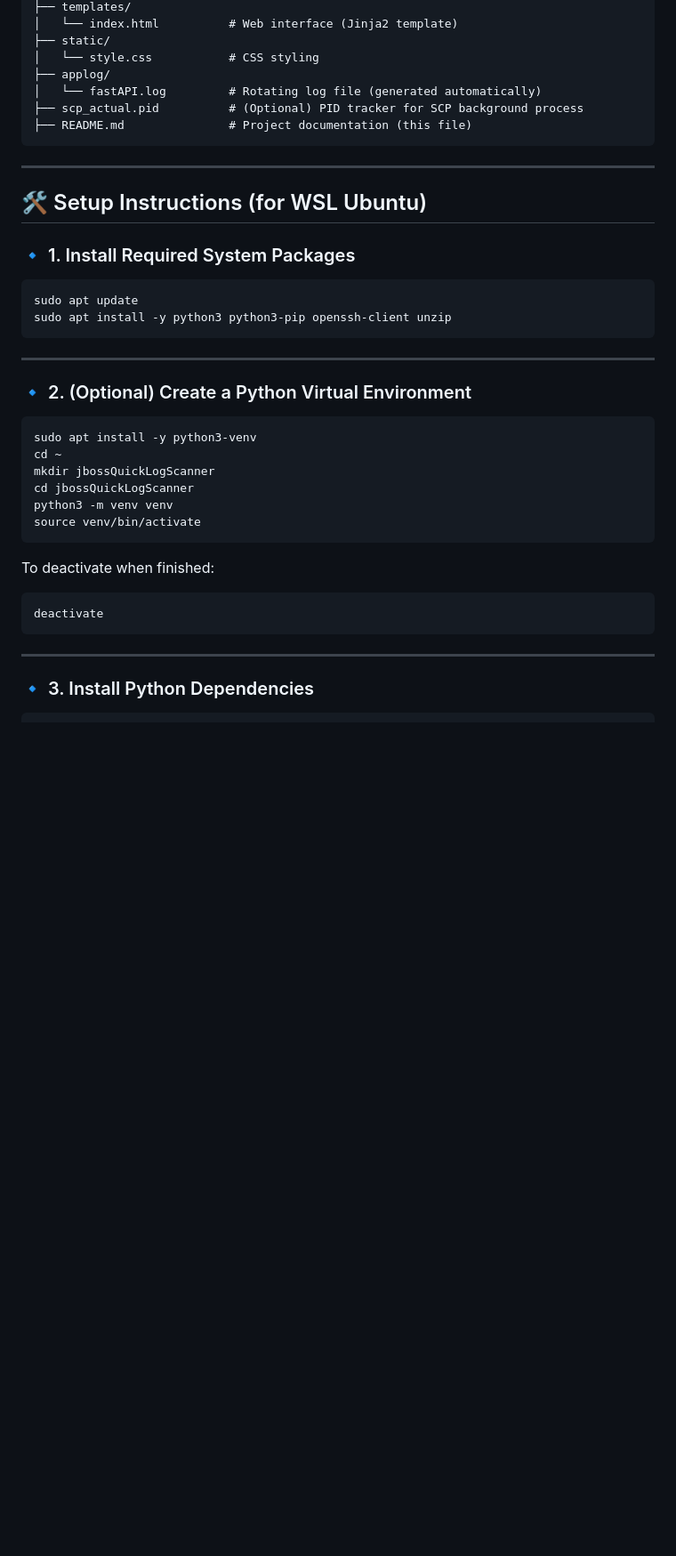
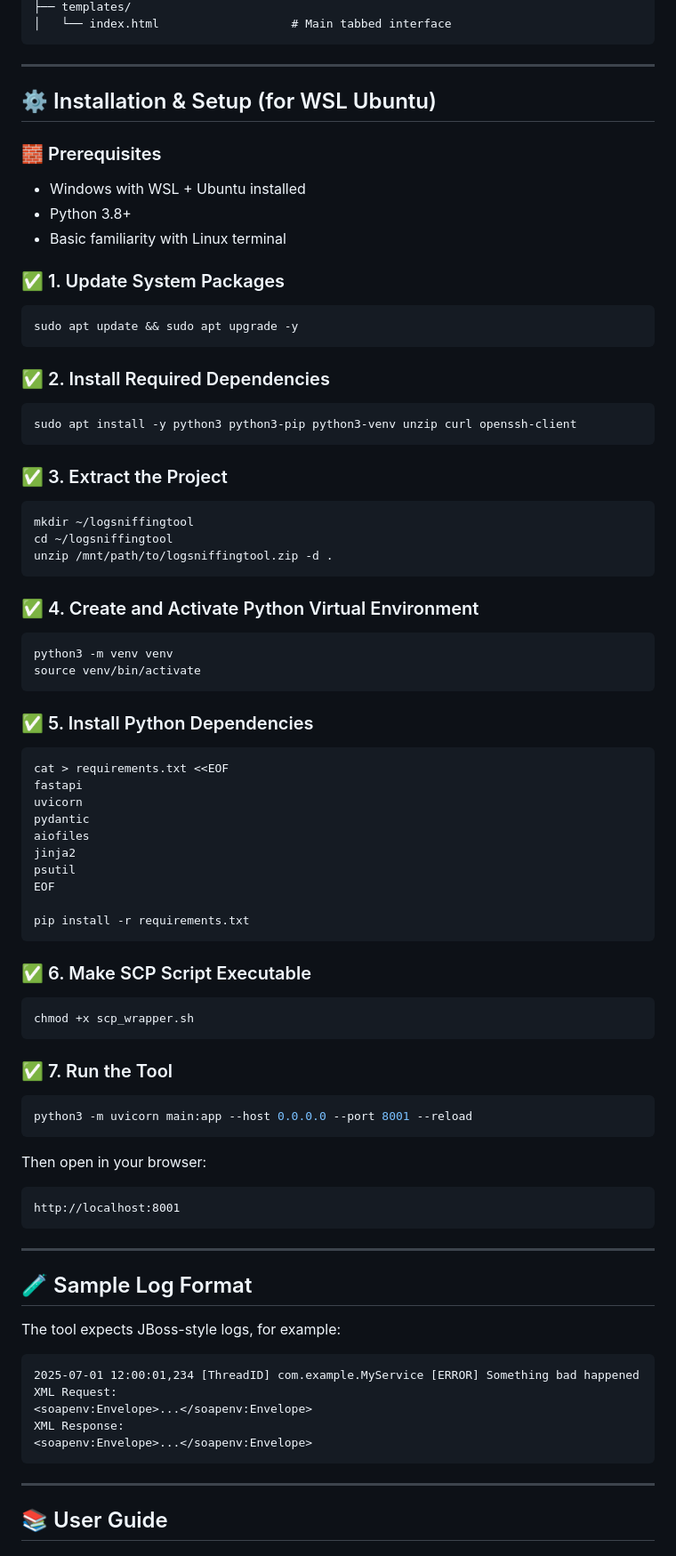
Before and after one commit to gikcrib/logsniffingtool, a Markdown page: README.md, the part around the change printed below. Shown: that part at 89% size. Rendered like a GitHub page; blank space fills up the shorter version.

````diff
--- a/README.md
+++ b/README.md
@@ -24,43 +74,80 @@ jbossQuickLogScanner/
 ├── templates/
-│   └── index.html          # Web interface (Jinja2 template)
-├── static/
-│   └── style.css           # CSS styling
-├── applog/
-│   └── fastAPI.log         # Rotating log file (generated automatically)
-├── scp_actual.pid          # (Optional) PID tracker for SCP background process
-├── README.md               # Project documentation (this file)
+│   └── index.html                   # Main tabbed interface
 ```
 
 ---
 
-## 🛠️ Setup Instructions (for WSL Ubuntu)
+## ⚙️ Installation & Setup (for WSL Ubuntu)
 
-### 🔹 1. Install Required System Packages
+### 🧱 Prerequisites
+- Windows with WSL + Ubuntu installed
+- Python 3.8+
+- Basic familiarity with Linux terminal
 
+### ✅ 1. Update System Packages
 ```bash
-sudo apt update
-sudo apt install -y python3 python3-pip openssh-client unzip
+sudo apt update && sudo apt upgrade -y
+```
+
+### ✅ 2. Install Required Dependencies
+```bash
+sudo apt install -y python3 python3-pip python3-venv unzip curl openssh-client
+```
+
+### ✅ 3. Extract the Project
+```bash
+mkdir ~/logsniffingtool
+cd ~/logsniffingtool
+unzip /mnt/path/to/logsniffingtool.zip -d .
+```
+
+### ✅ 4. Create and Activate Python Virtual Environment
+```bash
+python3 -m venv venv
+source venv/bin/activate
+```
+
+### ✅ 5. Install Python Dependencies
+```bash
+cat > requirements.txt <<EOF
+fastapi
+uvicorn
+pydantic
+aiofiles
+jinja2
+psutil
+EOF
+
+pip install -r requirements.txt
+```
+
+### ✅ 6. Make SCP Script Executable
+```bash
+chmod +x scp_wrapper.sh
+```
+
+### ✅ 7. Run the Tool
+```bash
+python3 -m uvicorn main:app --host 0.0.0.0 --port 8001 --reload
+```
+Then open in your browser:
+```
+http://localhost:8001
 ```
 
 ---
 
-### 🔹 2. (Optional) Create a Python Virtual Environment
-
-```bash
-sudo apt install -y python3-venv
-cd ~
-mkdir jbossQuickLogScanner
-cd jbossQuickLogScanner
-python3 -m venv venv
-source venv/bin/activate
+## 🧪 Sample Log Format
+The tool expects JBoss-style logs, for example:
 ```
-
-To deactivate when finished:
-```bash
-deactivate
+2025-07-01 12:00:01,234 [ThreadID] com.example.MyService [ERROR] Something bad happened
+XML Request:
+<soapenv:Envelope>...</soapenv:Envelope>
+XML Response:
+<soapenv:Envelope>...</soapenv:Envelope>
 ```
 
 ---
 
-### 🔹 3. Install Python Dependencies
+## 📚 User Guide
 
````
Also changed, not shown: other parts of README.md (+119 -75 lines).
